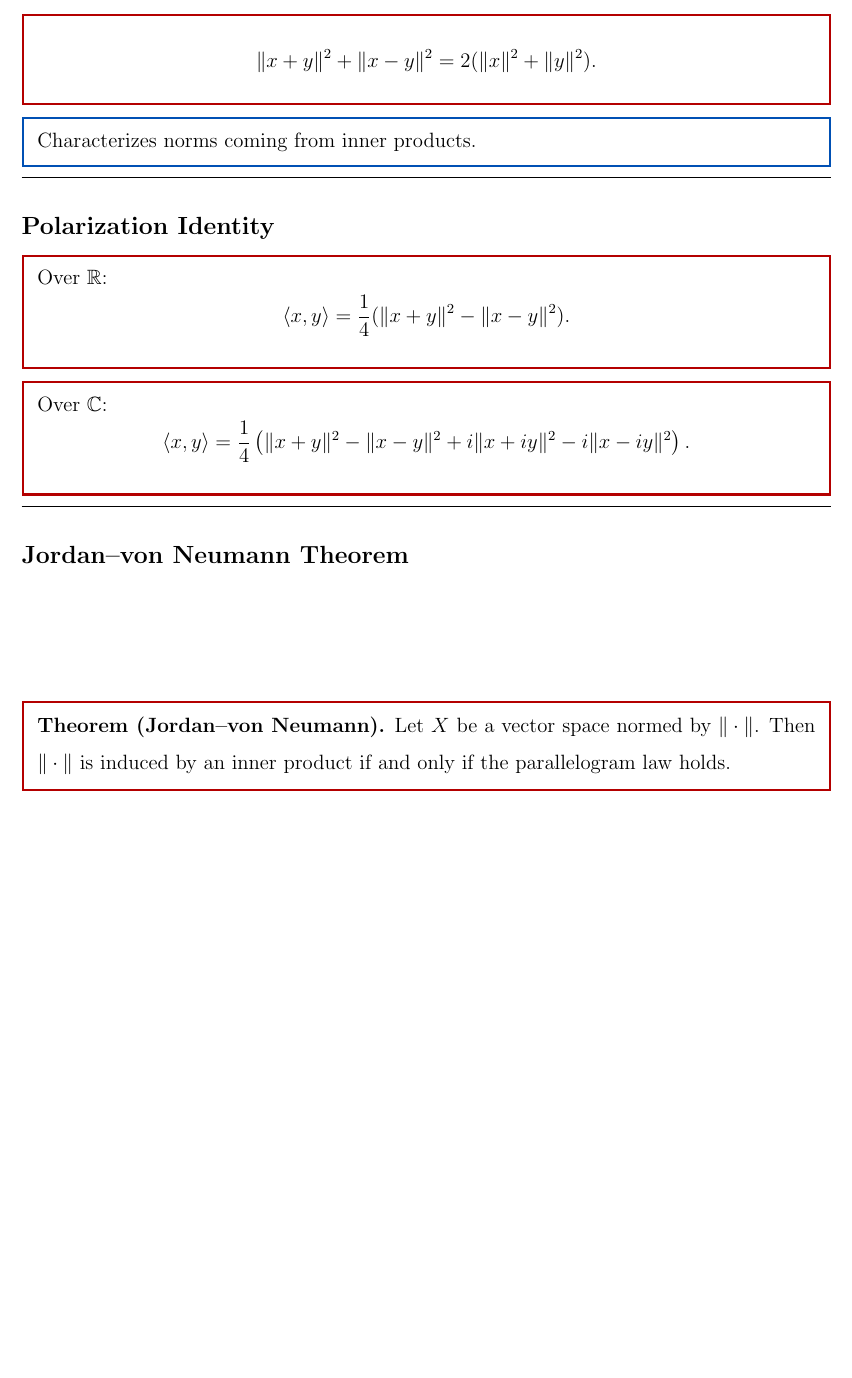
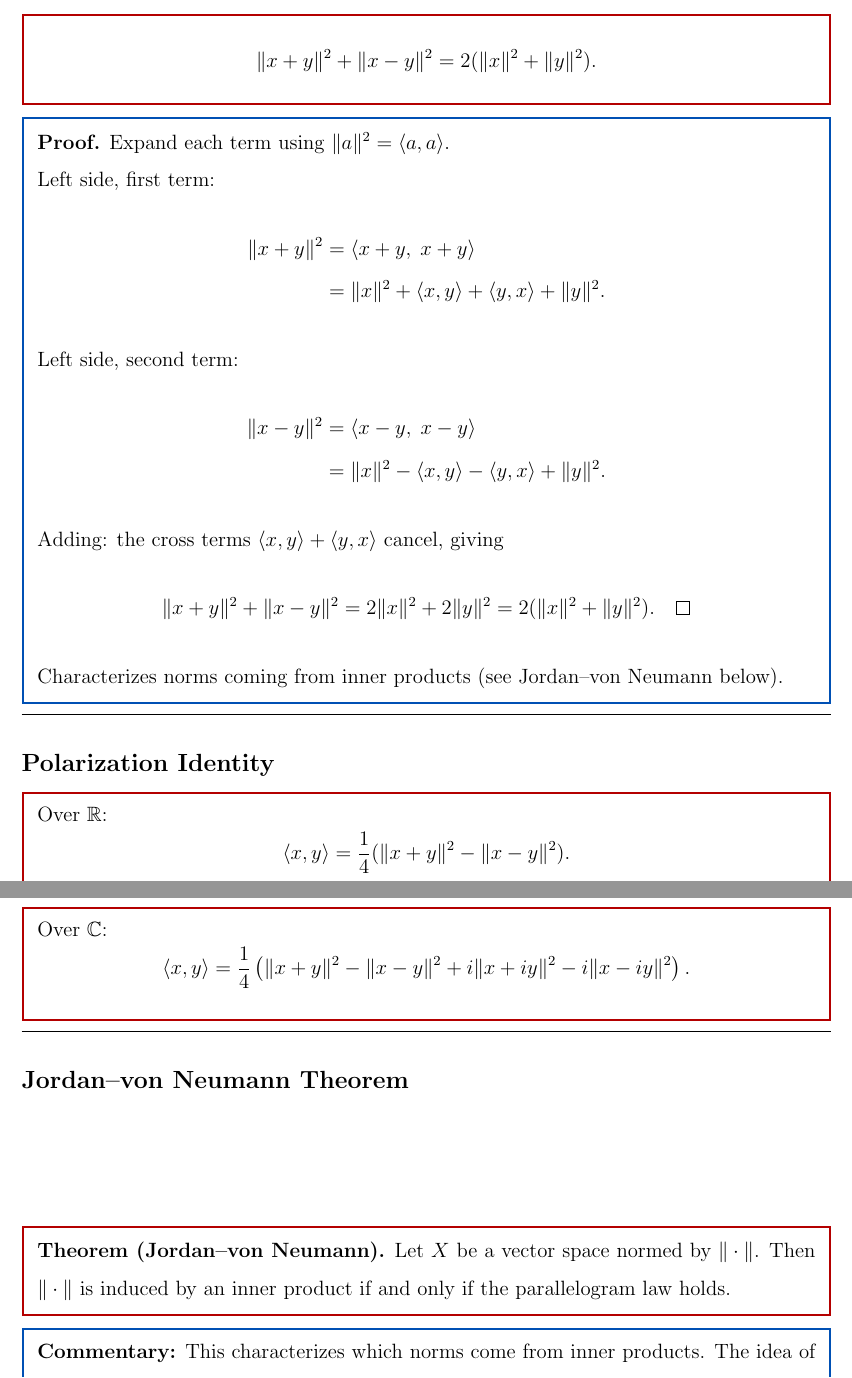
Before and after one commit to neilhwang/linear-algebra, a LaTeX document (lectures/lectures.tex): part of page 26 of 56 before the commit and two parts of pages 26 and 27 of 56 after it, the two joined at a grey line, cut so that both start at the same text, the shorter picture padded with empty space. Compiled offline with pdfLaTeX.

Commit message:
Add proof of the parallelogram law to lectures.tex
Expand the parallelogram law section with a full proof showing
how the cross terms cancel when adding ||x+y||² and ||x-y||².

Co-Authored-By: Claude Opus 4.6 (1M context) <noreply@anthropic.com>

```diff
--- a/lectures/lectures.tex
+++ b/lectures/lectures.tex
@@ -1230,7 +1230,26 @@ So $\langle x, y \rangle = \frac{1}{2}(\|x+y\|^2 - \|x\|^2 - \|y\|^2)$. If $x \p
 \medskip
 
 \bluebox{
-Characterizes norms coming from inner products.
+\textbf{Proof.} Expand each term using $\|a\|^2 = \langle a, a \rangle$.
+
+Left side, first term:
+\begin{align*}
+\|x+y\|^2 &= \langle x+y,\; x+y \rangle \\
+&= \|x\|^2 + \langle x,y\rangle + \langle y,x\rangle + \|y\|^2.
+\end{align*}
+
+Left side, second term:
+\begin{align*}
+\|x-y\|^2 &= \langle x-y,\; x-y \rangle \\
+&= \|x\|^2 - \langle x,y\rangle - \langle y,x\rangle + \|y\|^2.
+\end{align*}
+
+Adding: the cross terms $\langle x,y\rangle + \langle y,x\rangle$ cancel, giving
+\[
+\|x+y\|^2 + \|x-y\|^2 = 2\|x\|^2 + 2\|y\|^2 = 2(\|x\|^2 + \|y\|^2). \qed
+\]
+
+Characterizes norms coming from inner products (see Jordan--von Neumann below).
 }
 
 \medskip
```
